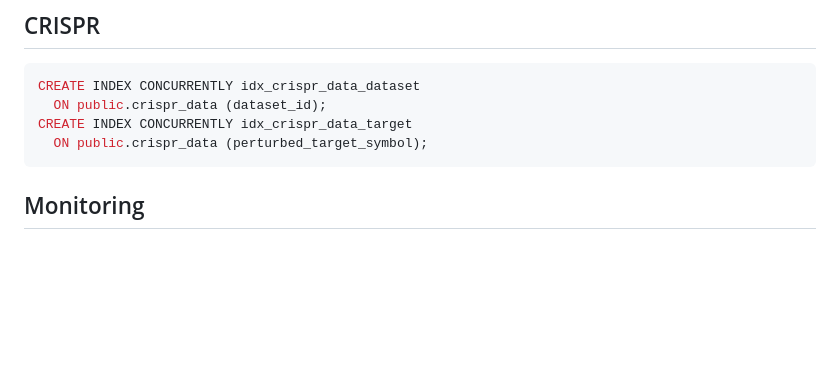
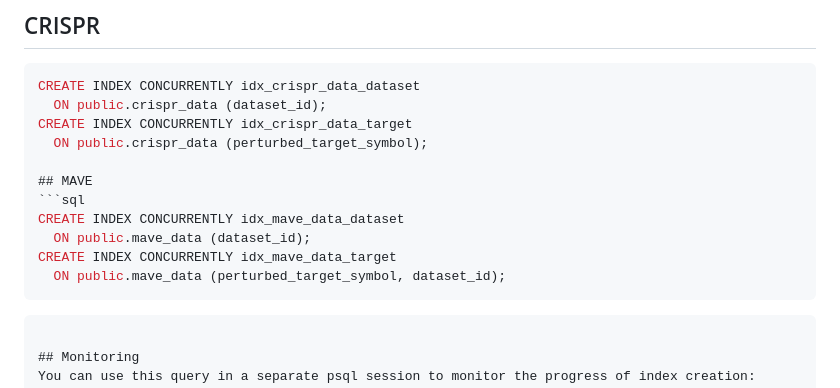
Before and after one commit to EMBL-EBI-ABC/PerturbationCatalogue, a Markdown page: dwh/postgres/README.md, the part around the change. Rendered like a GitHub page; blank space fills up the shorter version.

Commit message:
Add indexes for MAVE data, as well

````diff
--- a/dwh/postgres/README.md
+++ b/dwh/postgres/README.md
@@ -120,6 +120,15 @@ CREATE INDEX CONCURRENTLY idx_crispr_data_dataset
   ON public.crispr_data (dataset_id);
 CREATE INDEX CONCURRENTLY idx_crispr_data_target
   ON public.crispr_data (perturbed_target_symbol);
+
+## MAVE
+```sql
+CREATE INDEX CONCURRENTLY idx_mave_data_dataset
+  ON public.mave_data (dataset_id);
+CREATE INDEX CONCURRENTLY idx_mave_data_target
+  ON public.mave_data (perturbed_target_symbol, dataset_id);
+```
+
 ```
 
 ## Monitoring
````
